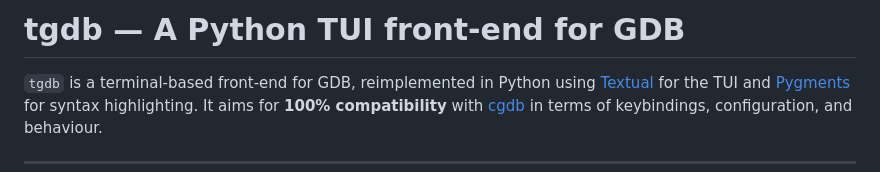
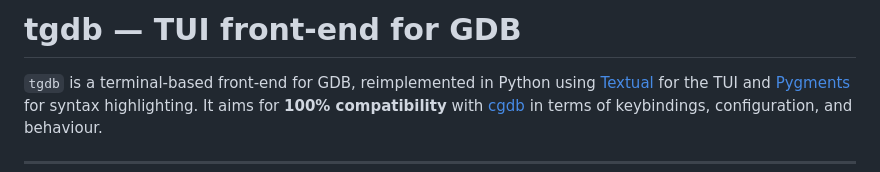
Before and after one commit to etorth/tgdb, a Markdown page: README.md, the part around the change. GitHub-like rendering.

```diff
--- a/README.md
+++ b/README.md
@@ -1,4 +1,4 @@
-# tgdb — A Python TUI front-end for GDB
+# tgdb — TUI front-end for GDB
 
 `tgdb` is a terminal-based front-end for GDB, reimplemented in Python using
 [Textual](https://textual.textualize.io/) for the TUI and
```
